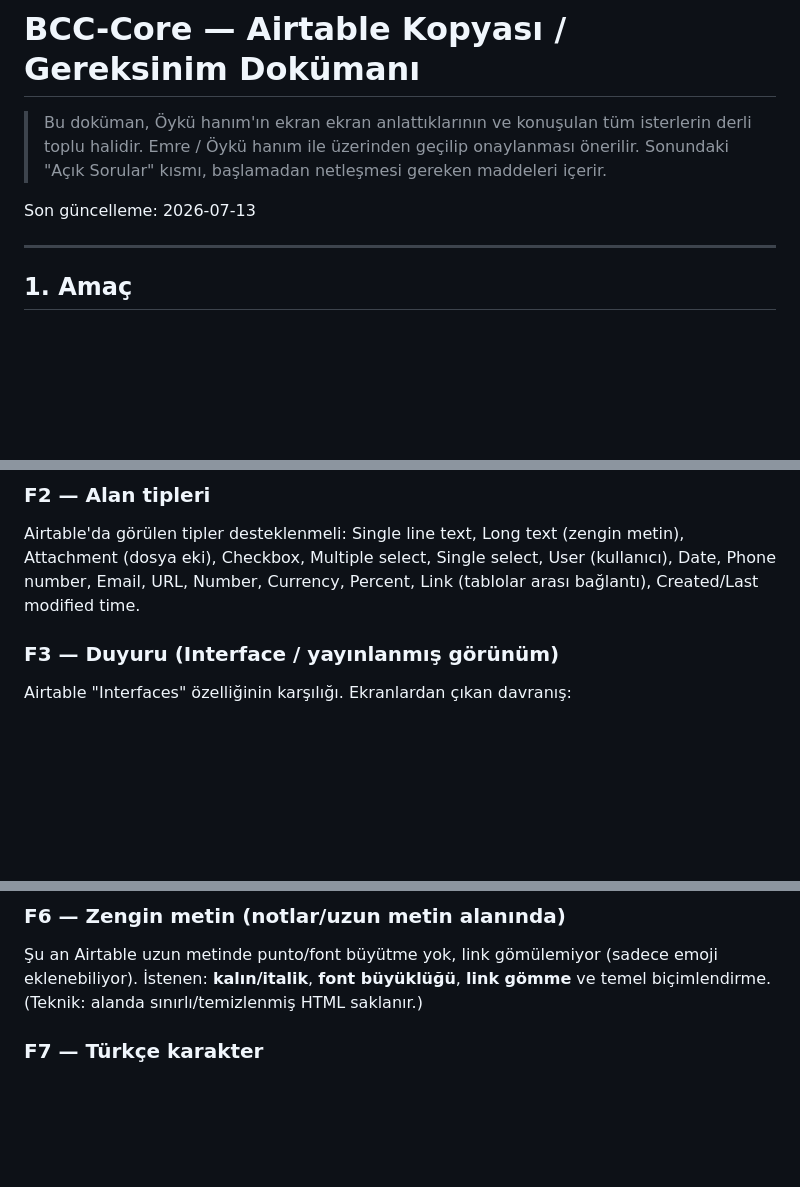
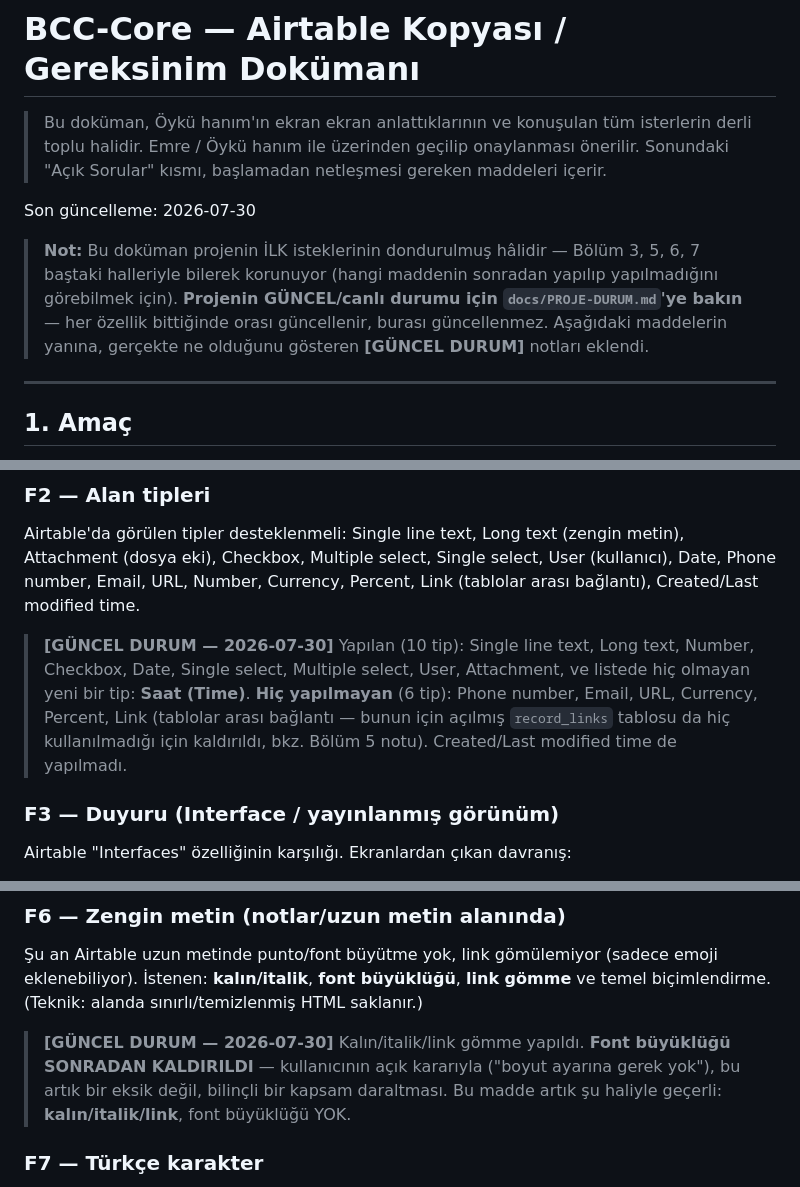
Before and after one commit to MacTwiezer/bcc-core, a Markdown page: docs/GEREKSINIMLER.md, 3 parts joined by grey strips. Drawn GitHub-style; blank space fills up the shorter version.

```diff
--- a/docs/GEREKSINIMLER.md
+++ b/docs/GEREKSINIMLER.md
@@ -4,7 +4,13 @@
 > derli toplu halidir. Emre / Öykü hanım ile üzerinden geçilip onaylanması önerilir.
 > Sonundaki "Açık Sorular" kısmı, başlamadan netleşmesi gereken maddeleri içerir.
 
-Son güncelleme: 2026-07-13
+Son güncelleme: 2026-07-30
+
+> **Not:** Bu doküman projenin İLK isteklerinin dondurulmuş hâlidir — Bölüm 3, 5, 6, 7
+> baştaki halleriyle bilerek korunuyor (hangi maddenin sonradan yapılıp yapılmadığını
+> görebilmek için). **Projenin GÜNCEL/canlı durumu için `docs/PROJE-DURUM.md`'ye
+> bakın** — her özellik bittiğinde orası güncellenir, burası güncellenmez. Aşağıdaki
+> maddelerin yanına, gerçekte ne olduğunu gösteren **[GÜNCEL DURUM]** notları eklendi.
 
 ---
 
@@ -49,6 +55,13 @@ Single line text, Long text (zengin metin), Attachment (dosya eki), Checkbox,
 Multiple select, Single select, User (kullanıcı), Date, Phone number, Email, URL,
 Number, Currency, Percent, Link (tablolar arası bağlantı), Created/Last modified time.
 
+> **[GÜNCEL DURUM — 2026-07-30]** Yapılan (10 tip): Single line text, Long text,
+> Number, Checkbox, Date, Single select, Multiple select, User, Attachment, ve
+> listede hiç olmayan yeni bir tip: **Saat (Time)**. **Hiç yapılmayan** (6 tip):
+> Phone number, Email, URL, Currency, Percent, Link (tablolar arası bağlantı —
+> bunun için açılmış `record_links` tablosu da hiç kullanılmadığı için kaldırıldı,
+> bkz. Bölüm 5 notu). Created/Last modified time de yapılmadı.
+
 ### F3 — Duyuru (Interface / yayınlanmış görünüm)
 Airtable "Interfaces" özelliğinin karşılığı. Ekranlardan çıkan davranış:
 - Solda **navigasyon** (SÜREÇ, DUYURU, ITSM, ITSM-GULF, EMTİA BİLGİLERİ).
@@ -72,6 +85,11 @@ yapılamayan, özellikle istenen bir özellik. Teknik olarak Slack Incoming Webh
 Şu an Airtable uzun metinde punto/font büyütme yok, link gömülemiyor (sadece emoji
 eklenebiliyor). İstenen: **kalın/italik**, **font büyüklüğü**, **link gömme** ve
 temel biçimlendirme. (Teknik: alanda sınırlı/temizlenmiş HTML saklanır.)
+
+> **[GÜNCEL DURUM — 2026-07-30]** Kalın/italik/link gömme yapıldı. **Font büyüklüğü
+> SONRADAN KALDIRILDI** — kullanıcının açık kararıyla ("boyut ayarına gerek yok"),
+> bu artık bir eksik değil, bilinçli bir kapsam daraltması. Bu madde artık şu
+> haliyle geçerli: **kalın/italik/link**, font büyüklüğü YOK.
 
 ### F7 — Türkçe karakter
 ş, ç, ğ, ı, İ, ö, ü her yerde düzgün çalışmalı (giriş, kayıt, arama, gösterim).
```
Also changed, not shown: other parts of docs/GEREKSINIMLER.md (+32 -2 lines).
